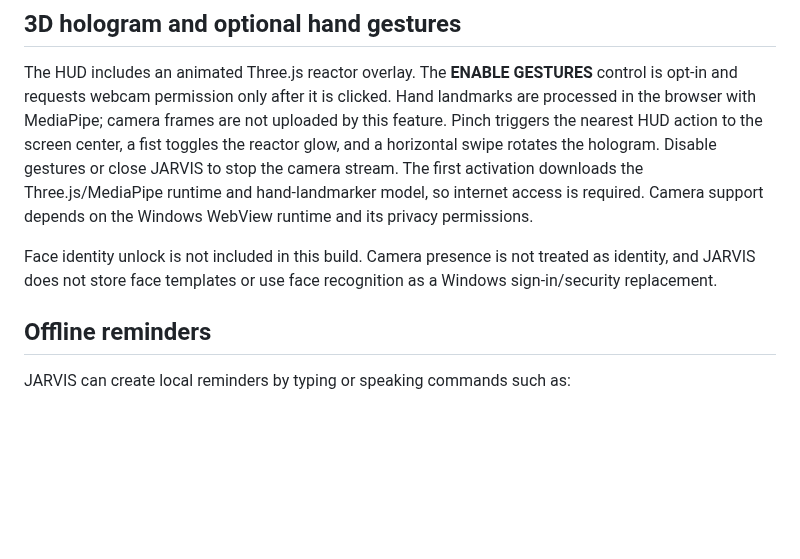
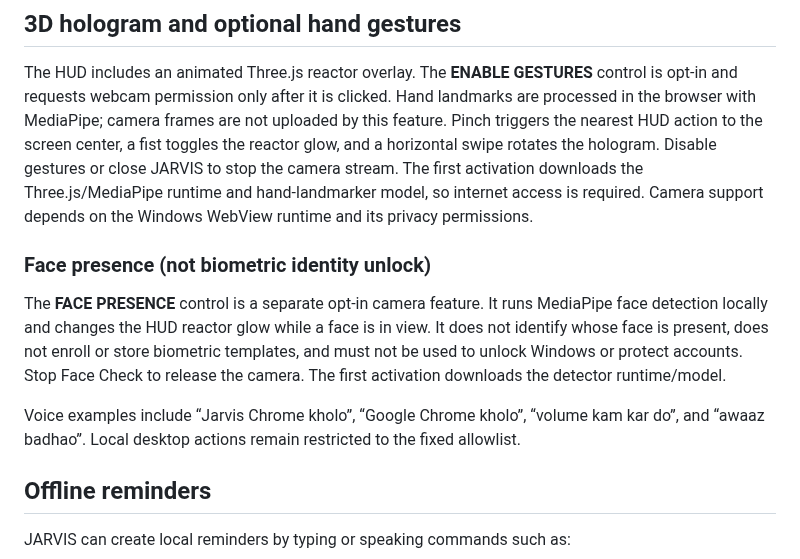
Before and after one commit to rustmofficialwork-lab/Jarvis, a Markdown page: desktop/windows/README.md, the part around the change. Drawn GitHub-style; blank space fills up the shorter version.

Commit message:
Document face presence limits and voice examples

```diff
--- a/desktop/windows/README.md
+++ b/desktop/windows/README.md
@@ -19,7 +19,12 @@ Wake-word inference runs locally through openWakeWord after its ONNX model and s
 
 The HUD includes an animated Three.js reactor overlay. The **ENABLE GESTURES** control is opt-in and requests webcam permission only after it is clicked. Hand landmarks are processed in the browser with MediaPipe; camera frames are not uploaded by this feature. Pinch triggers the nearest HUD action to the screen center, a fist toggles the reactor glow, and a horizontal swipe rotates the hologram. Disable gestures or close JARVIS to stop the camera stream. The first activation downloads the Three.js/MediaPipe runtime and hand-landmarker model, so internet access is required. Camera support depends on the Windows WebView runtime and its privacy permissions.
 
-Face identity unlock is not included in this build. Camera presence is not treated as identity, and JARVIS does not store face templates or use face recognition as a Windows sign-in/security replacement.
+### Face presence (not biometric identity unlock)
+
+The **FACE PRESENCE** control is a separate opt-in camera feature. It runs MediaPipe face detection locally and changes the HUD reactor glow while a face is in view. It does not identify whose face is present, does not enroll or store biometric templates, and must not be used to unlock Windows or protect accounts. Stop Face Check to release the camera. The first activation downloads the detector runtime/model.
+
+Voice examples include “Jarvis Chrome kholo”, “Google Chrome kholo”, “volume kam kar do”, and “awaaz badhao”. Local desktop actions remain restricted to the fixed allowlist.
+
 
 ## Offline reminders
 
```
